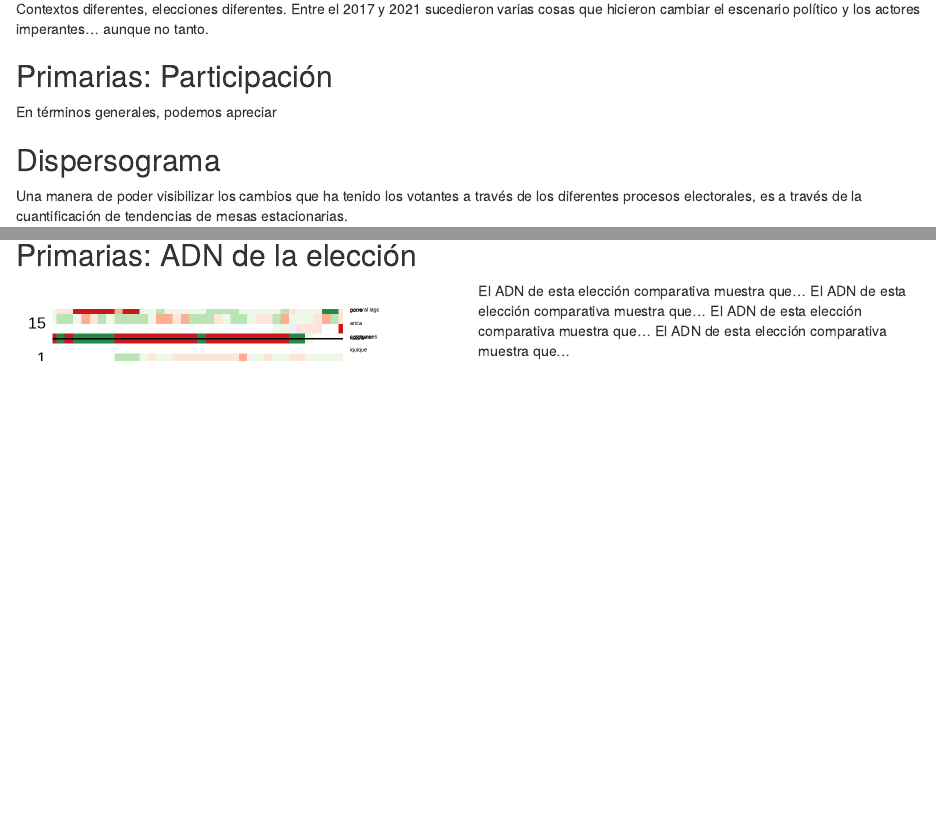
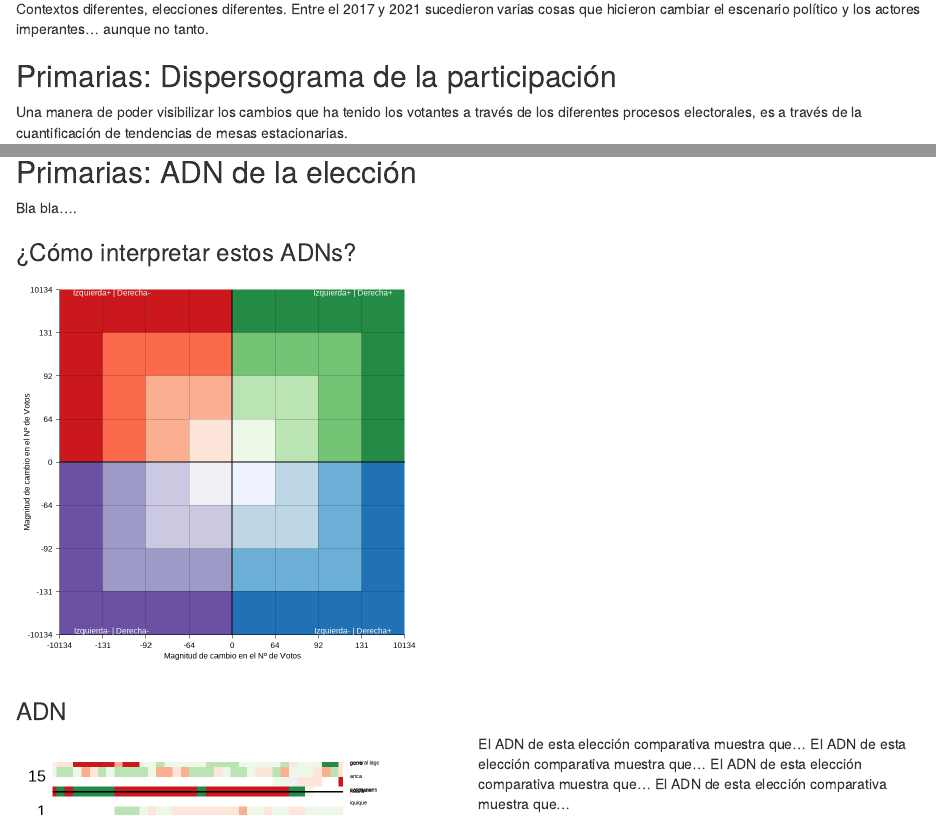
Before and after one commit to alvaroparedesl/servel_data, an R Markdown document (website/04-ano2017-2021.rmd): the page in a window 1100 px wide, from 70 px down, and a second part further down, joined at a grey line. Rendered offline with R 4.5, knitr and Pandoc, with nearby package versions; drawn as R Markdown's standard HTML page in place of the format the file asks for.

Commit message:
Leyenda agregada

````diff
--- a/website/04-ano2017-2021.rmd
+++ b/website/04-ano2017-2021.rmd
@@ -2,11 +2,8 @@
 
 Contextos diferentes, elecciones diferentes. Entre el 2017 y 2021 sucedieron varias cosas que hicieron cambiar el escenario político y los actores imperantes... aunque no tanto.
 
-## Primarias: Participación
 
-En términos generales, podemos apreciar
-
-## Dispersograma
+## Primarias: Dispersograma de la participación
 
 Una manera de poder visibilizar los cambios que ha tenido los votantes a través de los diferentes procesos electorales, es a través de la cuantificación de tendencias de mesas estacionarias.
 
@@ -22,6 +19,15 @@ knitr::include_graphics('images/plots/nube_puntos_e2017_pp-e2021_pp.png')
 
 ## Primarias: ADN de la elección
 
+Bla bla....
+
+### ¿Cómo interpretar estos ADNs?
+
+```{r, echo=FALSE}
+knitr::include_graphics('images/plots/angulo_magnitud_leyenda_e2017_pp-e2021_pp.png')
+```
+
+### ADN
 
 
 
````
